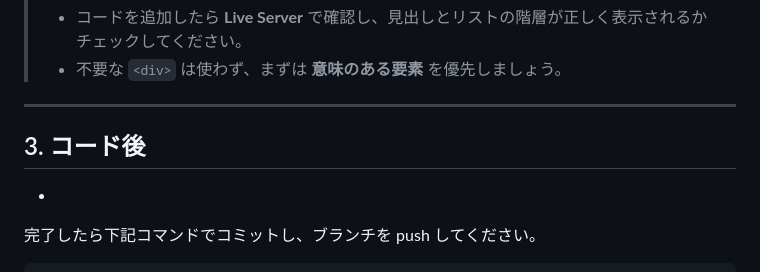
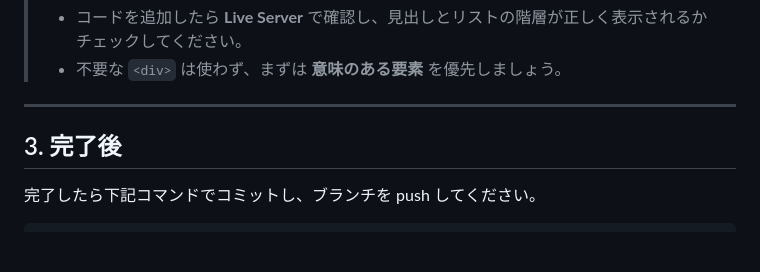
Before and after one commit to Yukina471/nkc-ug-web-intro-01, a Markdown page: README.md, the part around the change. Drawn GitHub-style; blank space fills up the shorter version.

````diff
--- a/README.md
+++ b/README.md
@@ -76,10 +76,7 @@
 
 ---
 
-## 3. コード後
-
--
-
+## 3. 完了後
 完了したら下記コマンドでコミットし、ブランチを push してください。
 
 ```bash
````
